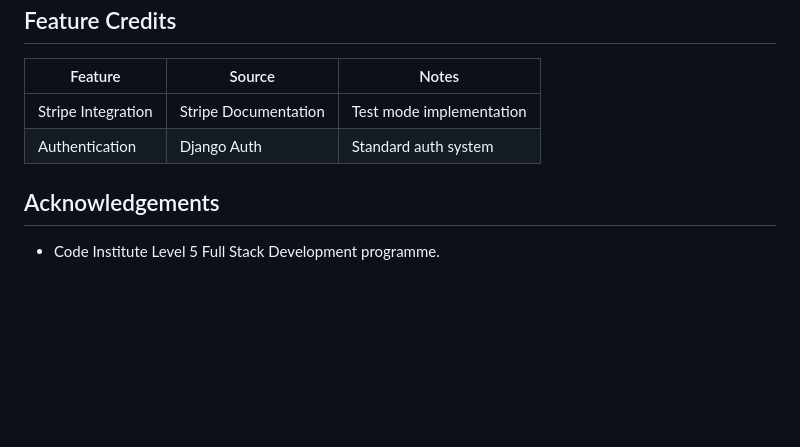
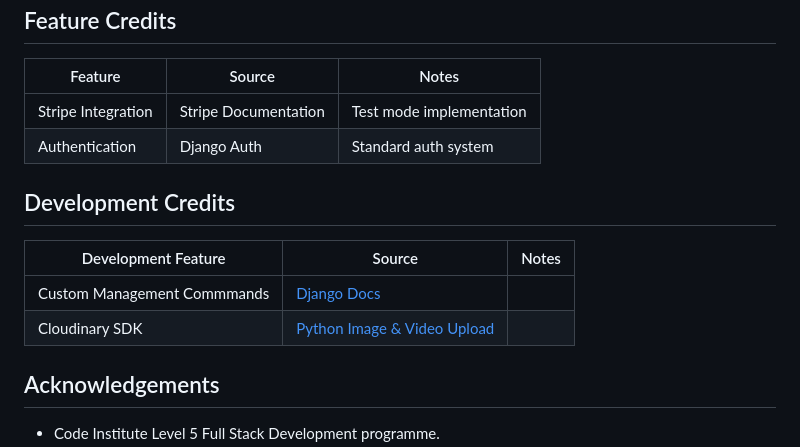
Before and after one commit to yenmangu/ms4-prop-house, a Markdown page: README.md, the part around the change. Rendered like a GitHub page; blank space fills up the shorter version.

Commit message:
docs: document image-seed credits

```diff
--- a/README.md
+++ b/README.md
@@ -533,6 +533,13 @@ PropHouse follows WCAG 2.1 AA guidelines, including:
 | Stripe Integration | Stripe Documentation | Test mode implementation |
 | Authentication     | Django Auth          | Standard auth system     |
 
+## Development Credits
+
+| Development Feature         | Source                                                                                            | Notes |
+| --------------------------- | ------------------------------------------------------------------------------------------------- | ----- |
+| Custom Management Commmands | [Django Docs](https://docs.djangoproject.com/en/6.0/howto/custom-management-commands/)            |       |
+| Cloudinary SDK              | [Python Image & Video Upload](https://cloudinary.com/documentation/django_image_and_video_upload) |       |
+
 ## Acknowledgements
 
 - Code Institute Level 5 Full Stack Development programme.
```
